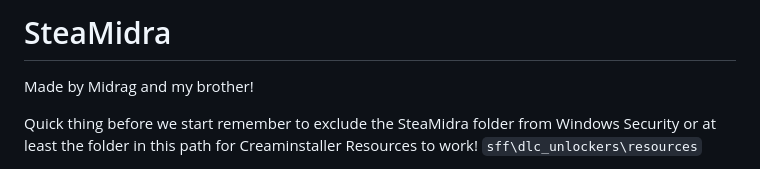
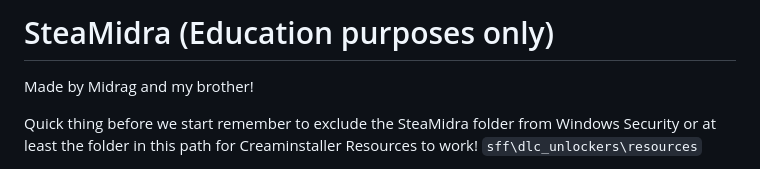
Before and after one commit to Midrags/SFF, a Markdown page: README.md, the part around the change. Drawn GitHub-style.

Commit message:
Clarify project purpose in README
Updated project title for clarity and added usage note.

```diff
--- a/README.md
+++ b/README.md
@@ -1,4 +1,4 @@
-# SteaMidra
+# SteaMidra (Education purposes only)
 
 Made by Midrag and my brother!
 
```
